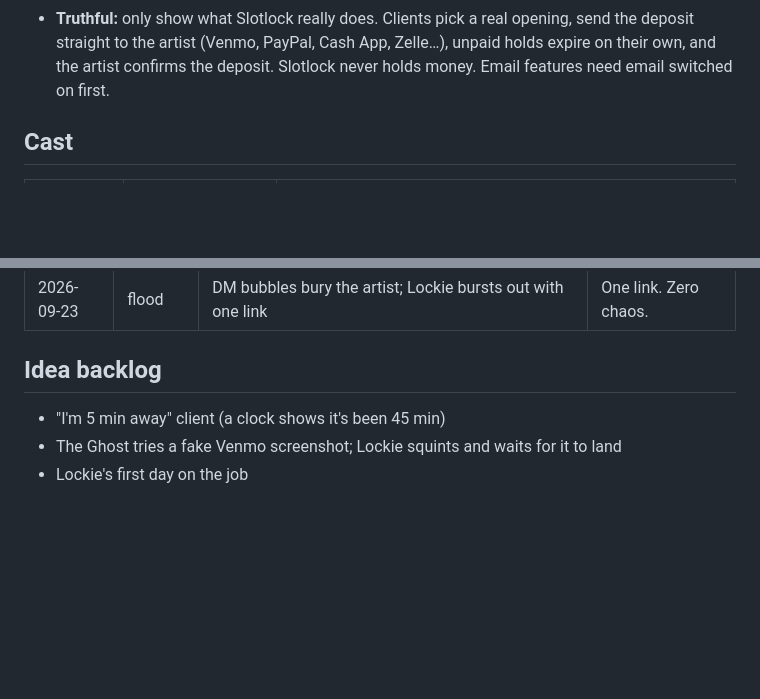
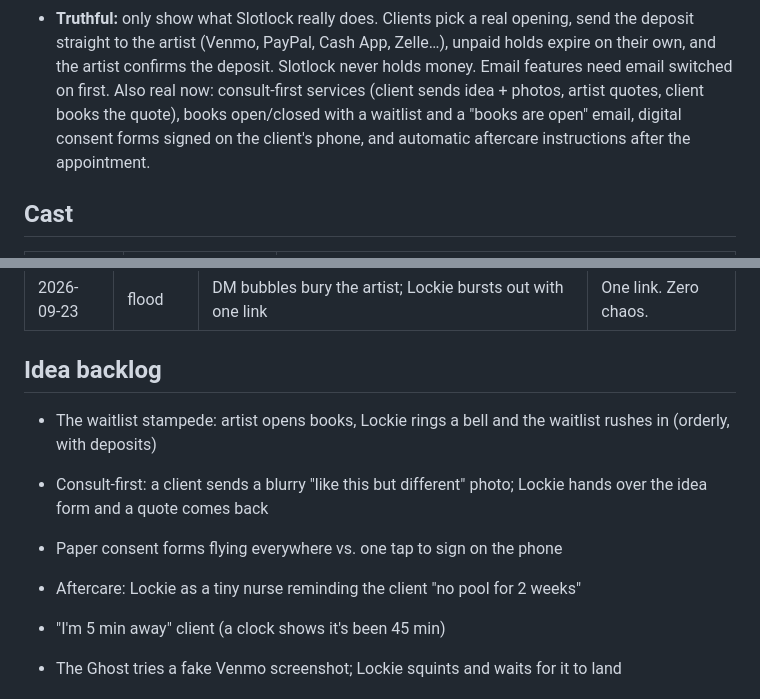
Before and after one commit to mhdhadi2005/Slotlock, a Markdown page: marketing/studio/README.md, 2 parts joined by grey strips. Drawn GitHub-style; blank space fills up the shorter version.

Commit message:
Studio: new features are fair game for episodes
Co-Authored-By: Claude Opus 5.5 <noreply@anthropic.com>
Claude-Session: https://claude.ai/code/session_01Uu9X6qpSRhGPzWokyrJBoY

```diff
--- a/marketing/studio/README.md
+++ b/marketing/studio/README.md
@@ -33,6 +33,10 @@ characters and props from `kit.js`, and `bubbles()` / `showBubbles()` from `ui.j
   send the deposit straight to the artist (Venmo, PayPal, Cash App, Zelle…),
   unpaid holds expire on their own, and the artist confirms the deposit.
   Slotlock never holds money. Email features need email switched on first.
+  Also real now: consult-first services (client sends idea + photos, artist
+  quotes, client books the quote), books open/closed with a waitlist and a
+  "books are open" email, digital consent forms signed on the client's phone,
+  and automatic aftercare instructions after the appointment.
 
 ## Cast
 
@@ -58,6 +62,11 @@ Add every new episode here so ideas never repeat.
 
 ## Idea backlog
 
+- The waitlist stampede: artist opens books, Lockie rings a bell and the waitlist rushes in (orderly, with deposits)
+- Consult-first: a client sends a blurry "like this but different" photo; Lockie hands over the idea form and a quote comes back
+- Paper consent forms flying everywhere vs. one tap to sign on the phone
+- Aftercare: Lockie as a tiny nurse reminding the client "no pool for 2 weeks"
+
 - "I'm 5 min away" client (a clock shows it's been 45 min)
 - The Ghost tries a fake Venmo screenshot; Lockie squints and waits for it to land
 - Lockie's first day on the job
```
